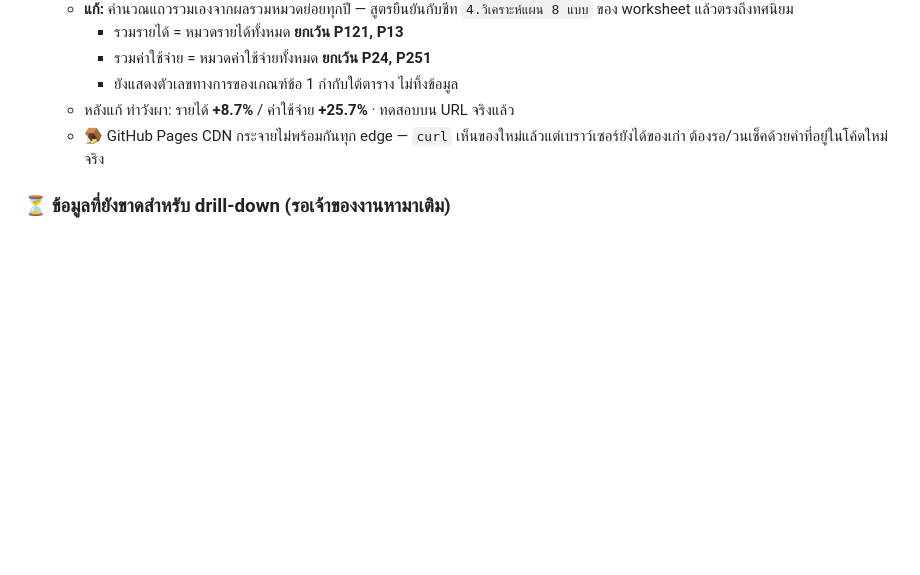
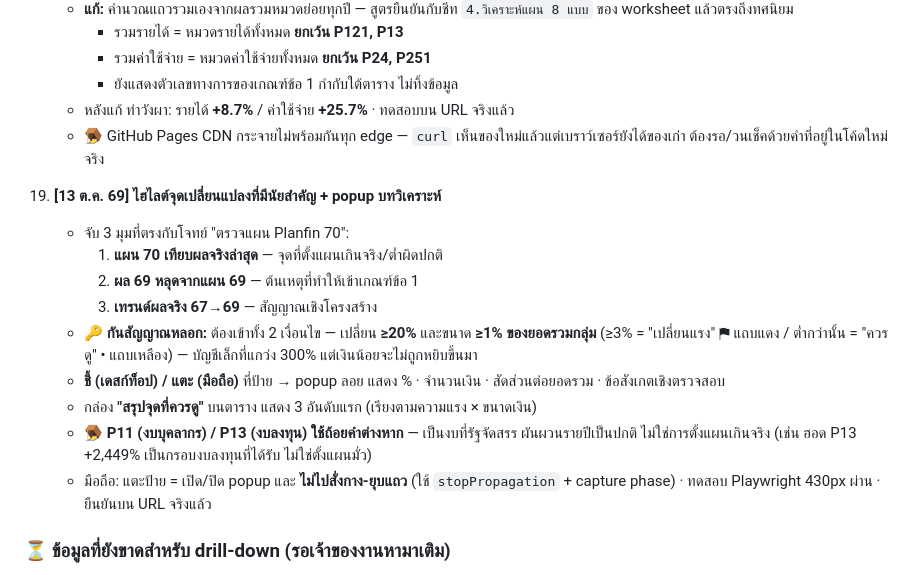
Before and after one commit to PitakNan/CheckPlanfin70, a Markdown page: WORKLOG.md, the part around the change. Rendered like a GitHub page; blank space fills up the shorter version.

Commit message:
Document highlight + analysis tooltip feature
Co-Authored-By: Claude Opus 5 (1M context) <noreply@anthropic.com>

```diff
--- a/WORKLOG.md
+++ b/WORKLOG.md
@@ -95,6 +95,18 @@ Dashboard คัดกรองโรงพยาบาลกลุ่มเส
     - หลังแก้ ท่าวังผา: รายได้ **+8.7%** / ค่าใช้จ่าย **+25.7%** · ทดสอบบน URL จริงแล้ว
     - 🪤 GitHub Pages CDN กระจายไม่พร้อมกันทุก edge — `curl` เห็นของใหม่แล้วแต่เบราว์เซอร์ยังได้ของเก่า ต้องรอ/วนเช็คด้วยคำที่อยู่ในโค้ดใหม่จริง
 
+19. **[13 ต.ค. 69] ไฮไลต์จุดเปลี่ยนแปลงที่มีนัยสำคัญ + popup บทวิเคราะห์**
+    - จับ 3 มุมที่ตรงกับโจทย์ "ตรวจแผน Planfin 70":
+      1. **แผน 70 เทียบผลจริงล่าสุด** — จุดที่ตั้งแผนเกินจริง/ต่ำผิดปกติ
+      2. **ผล 69 หลุดจากแผน 69** — ต้นเหตุที่ทำให้เข้าเกณฑ์ข้อ 1
+      3. **เทรนด์ผลจริง 67→69** — สัญญาณเชิงโครงสร้าง
+    - 🔑 **กันสัญญาณหลอก:** ต้องเข้าทั้ง 2 เงื่อนไข — เปลี่ยน **≥20%** และขนาด **≥1% ของยอดรวมกลุ่ม**
+      (≥3% = "เปลี่ยนแรง" ⚑ แถบแดง / ต่ำกว่านั้น = "ควรดู" • แถบเหลือง) — บัญชีเล็กที่แกว่ง 300% แต่เงินน้อยจะไม่ถูกหยิบขึ้นมา
+    - **ชี้ (เดสก์ท็อป) / แตะ (มือถือ)** ที่ป้าย → popup ลอย แสดง % · จำนวนเงิน · สัดส่วนต่อยอดรวม · ข้อสังเกตเชิงตรวจสอบ
+    - กล่อง **"สรุปจุดที่ควรดู"** บนตาราง แสดง 3 อันดับแรก (เรียงตามความแรง × ขนาดเงิน)
+    - 🪤 **P11 (งบบุคลากร) / P13 (งบลงทุน) ใช้ถ้อยคำต่างหาก** — เป็นงบที่รัฐจัดสรร ผันผวนรายปีเป็นปกติ ไม่ใช่การตั้งแผนเกินจริง (เช่น ฮอด P13 +2,449% เป็นกรอบงบลงทุนที่ได้รับ ไม่ใช่ตั้งแผนมั่ว)
+    - มือถือ: แตะป้าย = เปิด/ปิด popup และ **ไม่ไปสั่งกาง-ยุบแถว** (ใช้ `stopPropagation` + capture phase) · ทดสอบ Playwright 430px ผ่าน · ยืนยันบน URL จริงแล้ว
+
 ### ⏳ ข้อมูลที่ยังขาดสำหรับ drill-down (รอเจ้าของงานหามาเติม)
 - **แผนปี 2567–2569 ระดับบัญชีย่อย** — ตอนนี้มีแค่ระดับหมวด P (ระบบ Planfin ตั้งแผนที่ระดับหมวด) หน้าเว็บจึงแสดงเทรนด์จาก**ผลจริง**แทน
 - **ผล ก.ย. 2569 ระดับบัญชีย่อย** — มีแค่ **ณ ส.ค. (10 เดือน)** ระดับหมวดมี ก.ย. ครบแล้ว
```
